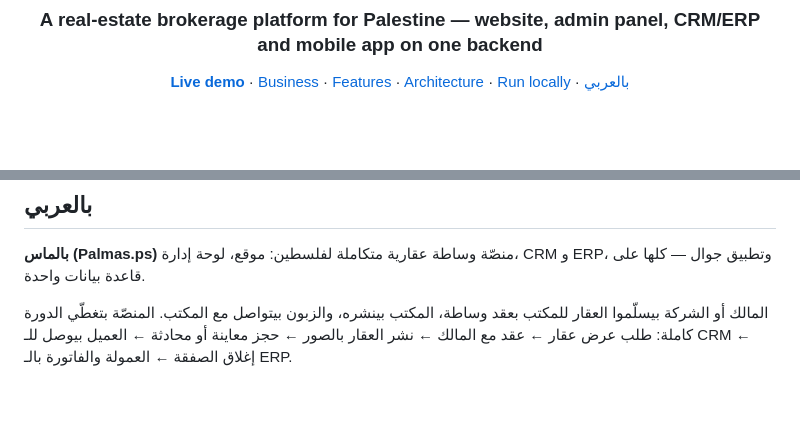
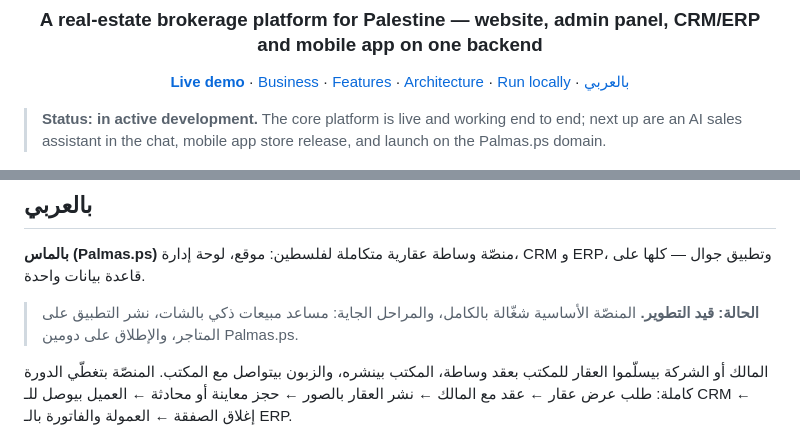
Before and after one commit to ABOODMASRI2/palmas-real-estate, a Markdown page: README.md, 2 parts joined by grey strips. Rendered like a GitHub page; blank space fills up the shorter version.

Commit message:
README: development status

```diff
--- a/README.md
+++ b/README.md
@@ -12,6 +12,9 @@
   <a href="#run-it-locally">Run locally</a> ·
   <a href="#بالعربي">بالعربي</a>
 </p>
+
+> **Status: in active development.** The core platform is live and working end to end; next up are
+> an AI sales assistant in the chat, mobile app store release, and launch on the Palmas.ps domain.
 
 ![Home page](docs/screenshots/home.png)
 
@@ -159,6 +162,9 @@ see [palmas-backend/README.md](palmas-backend/README.md).
 **بالماس (Palmas.ps)** منصّة وساطة عقارية متكاملة لفلسطين: موقع، لوحة إدارة، CRM و ERP، وتطبيق جوال —
 كلها على قاعدة بيانات واحدة.
 
+> **الحالة: قيد التطوير.** المنصّة الأساسية شغّالة بالكامل، والمراحل الجاية: مساعد مبيعات ذكي بالشات،
+> نشر التطبيق على المتاجر، والإطلاق على دومين Palmas.ps.
+
 المالك أو الشركة بيسلّموا العقار للمكتب بعقد وساطة، المكتب بينشره، والزبون بيتواصل مع المكتب.
 المنصّة بتغطّي الدورة كاملة: طلب عرض عقار ← عقد مع المالك ← نشر العقار بالصور ← حجز معاينة أو محادثة ←
 العميل بيوصل للـ CRM ← إغلاق الصفقة ← العمولة والفاتورة بالـ ERP.
```
